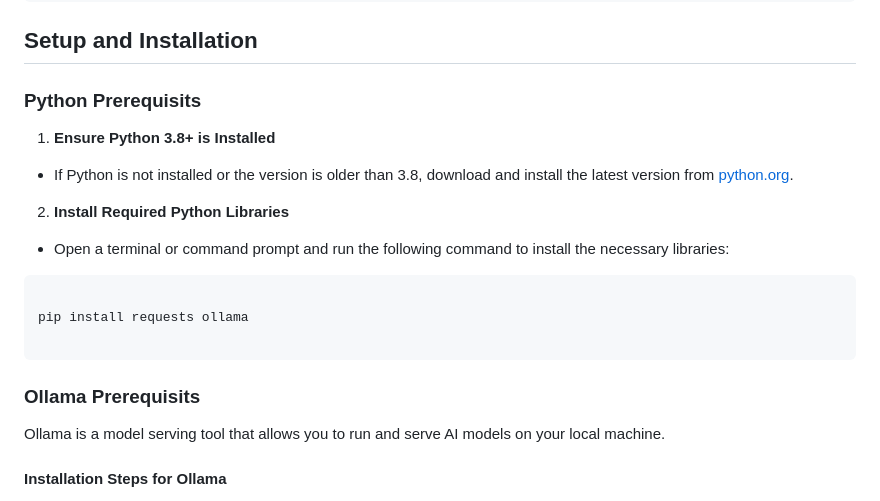
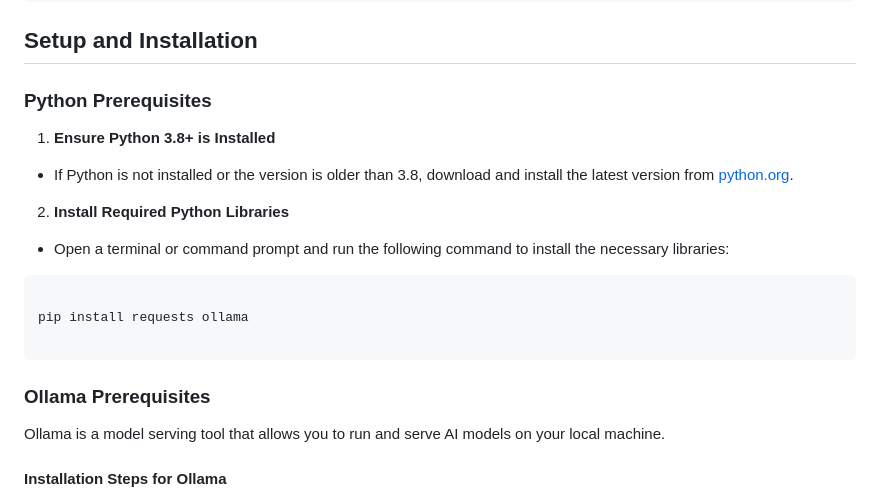
Before and after one commit to JudeScarbrough/ModelNode, a Markdown page: readme.md, the part around the change. GitHub-like rendering.

```diff
--- a/readme.md
+++ b/readme.md
@@ -67,7 +67,7 @@ ModelNode/
 
 
 
-### Python Prerequisits
+### Python Prerequisites
 
 
 
@@ -93,7 +93,7 @@ pip install requests ollama
 
 
 
-### Ollama Prerequisits
+### Ollama Prerequisites
 
 
 
```
